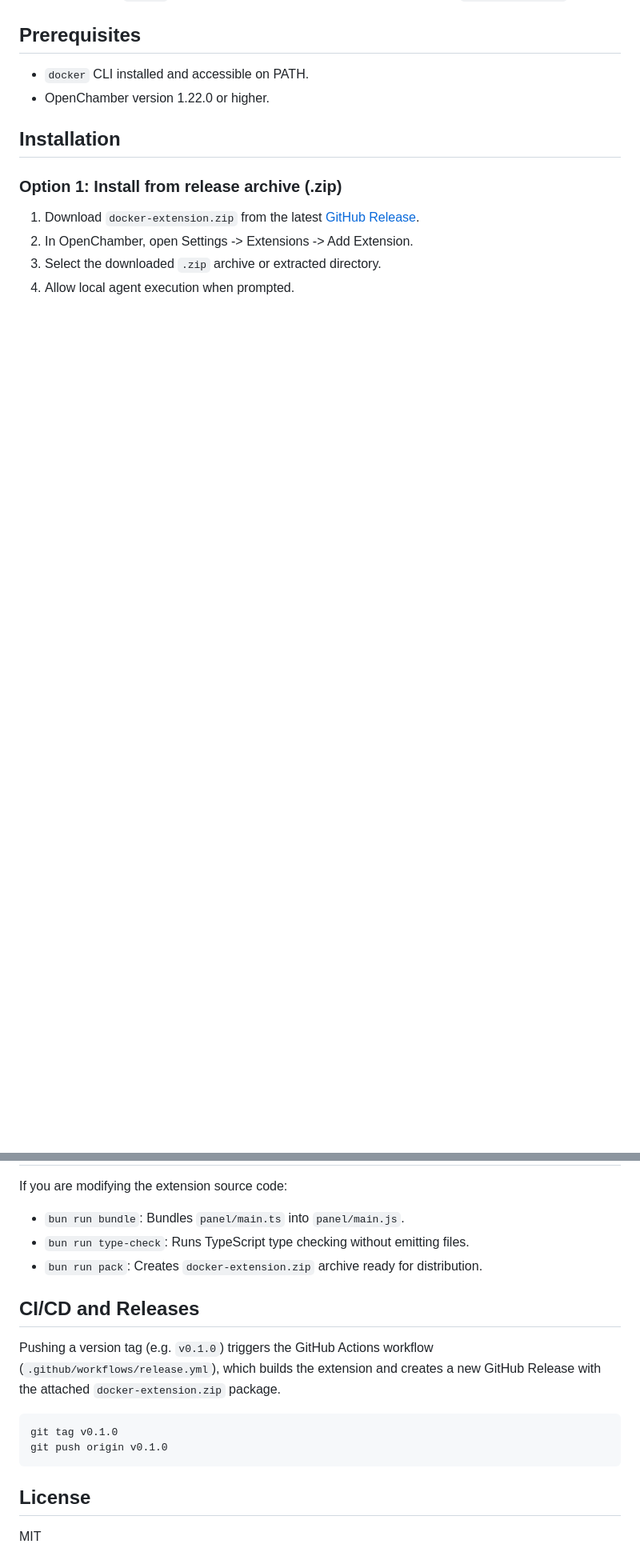
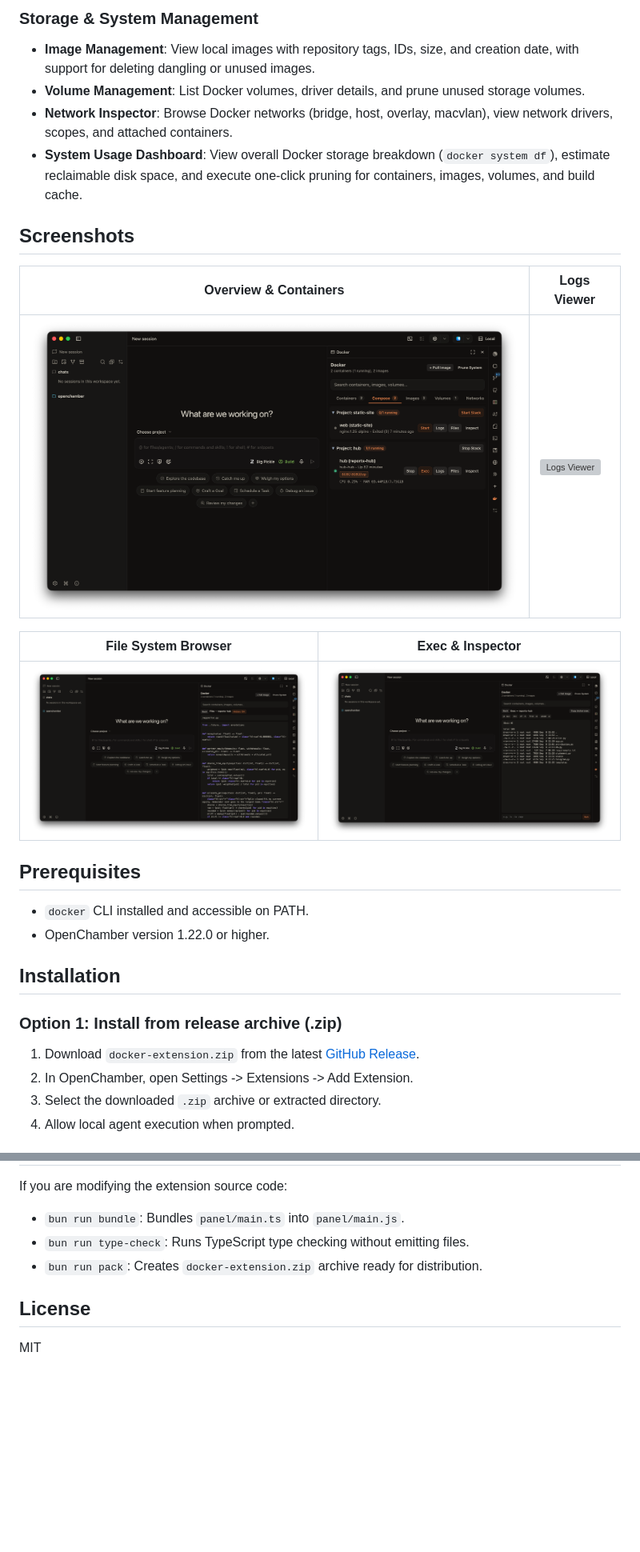
Before and after one commit to openchamber/openchamber-extension-docker, a Markdown page: README.md, 2 parts joined by grey strips. Shown at 80% size. Rendered like a GitHub page; pictures changed too: assets/containers.png (added), assets/exec.png (added), assets/filesystem.png (added); blank space fills up the shorter version; grey boxes are pictures that could not be loaded.

````diff
--- a/README.md
+++ b/README.md
@@ -6,3 +25,18 @@ It shells out to the `docker` binary on PATH using host execution permissions (`
+### Storage & System Management
+- **Image Management**: View local images with repository tags, IDs, size, and creation date, with support for deleting dangling or unused images.
+- **Volume Management**: List Docker volumes, driver details, and prune unused storage volumes.
+- **Network Inspector**: Browse Docker networks (bridge, host, overlay, macvlan), view network drivers, scopes, and attached containers.
+- **System Usage Dashboard**: View overall Docker storage breakdown (`docker system df`), estimate reclaimable disk space, and execute one-click pruning for containers, images, volumes, and build cache.
+
+## Screenshots
+
+| Overview & Containers | Logs Viewer |
+| --- | --- |
+| ![Containers View](assets/containers.png) | ![Logs Viewer](assets/logs.png) |
+
+| File System Browser | Exec & Inspector |
+| --- | --- |
+| ![File System Browser](assets/filesystem.png) | ![Exec & Inspector](assets/exec.png) |
 
 ## Prerequisites
 
@@ -34,15 +68,6 @@ If you are modifying the extension source code:
 - `bun run type-check`: Runs TypeScript type checking without emitting files.
 - `bun run pack`: Creates `docker-extension.zip` archive ready for distribution.
 
-## CI/CD and Releases
-
-Pushing a version tag (e.g. `v0.1.0`) triggers the GitHub Actions workflow (`.github/workflows/release.yml`), which builds the extension and creates a new GitHub Release with the attached `docker-extension.zip` package.
-
-```bash
-git tag v0.1.0
-git push origin v0.1.0
-```
-
 ## License
 
 MIT
````
Also changed, not shown: other parts of README.md (+21 -2 lines), assets/overview.png (added), 7 other files.
